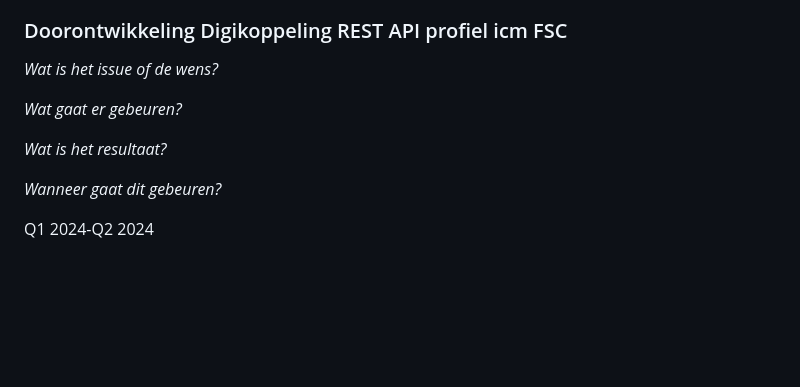
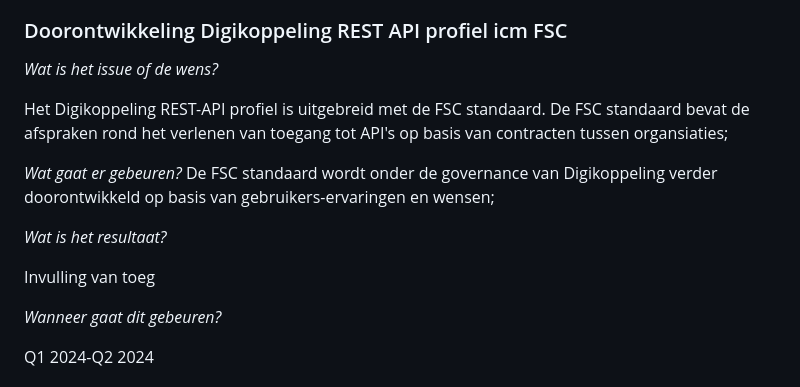
Before and after one commit to Logius-standaarden/Digikoppeling-Algemeen, a Markdown page: roadmap/onderwerpen.md, the part around the change. Drawn GitHub-style; blank space fills up the shorter version.

Commit message:
Update onderwerpen.md with FSC standard details
Expanded the Digikoppeling REST API profile to include the FSC standard, detailing access agreements based on contracts between organizations and outlining future development plans.

```diff
--- a/roadmap/onderwerpen.md
+++ b/roadmap/onderwerpen.md
@@ -9,10 +9,14 @@ In eerdere edities van de Digikoppeling roadmap liepen de onderwerpen met betrek
 
 _Wat is het issue of de wens?_
 
+Het Digikoppeling REST-API profiel is uitgebreid met de FSC standaard. De FSC standaard bevat de afspraken rond het verlenen van toegang tot API's op basis van contracten tussen organsiaties;
+
 _Wat gaat er gebeuren?_
-
+De FSC standaard wordt onder de governance van Digikoppeling verder doorontwikkeld op basis van gebruikers-ervaringen en wensen;
 
 _Wat is het resultaat?_
+
+Invulling van toeg
 
 _Wanneer gaat dit gebeuren?_
 
```
